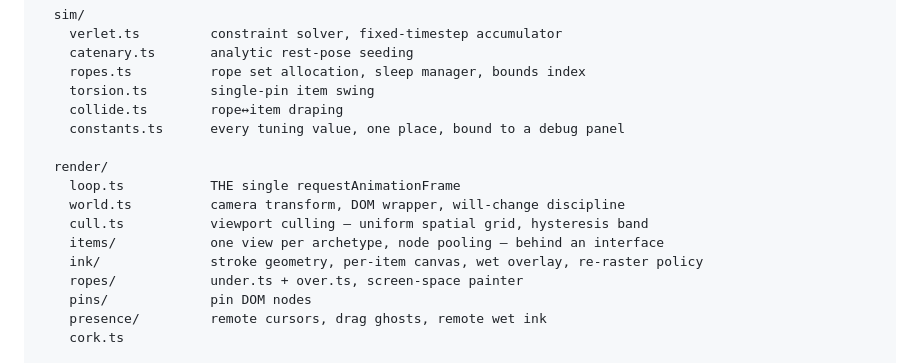
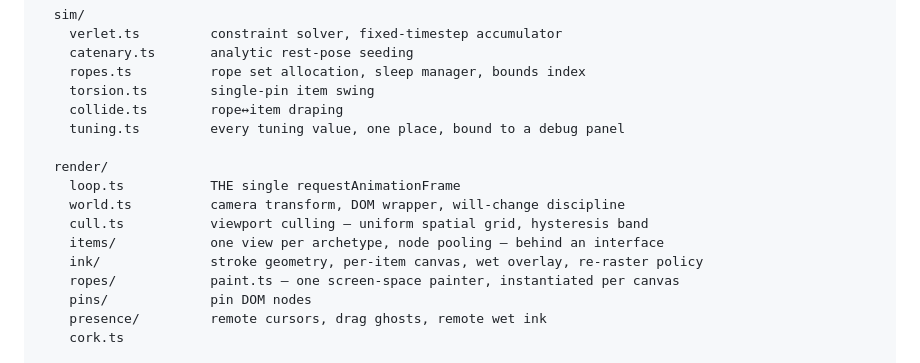
Before and after one commit to PhilVon/schizoboard, a Markdown page: docs/ARCHITECTURE.md, the part around the change. GitHub-like rendering.

Commit message:
Point the design docs at what Phase 3 actually shipped
Three places where the docs would now actively mislead someone reading them
before writing code, rather than merely being out of date.

DESIGN 5.2's working numbers said six constraint iterations. Measured against
the analytic pose that leaves a rope 23% longer than its rest length, hanging
19 board units below where it belongs - permanent rather than transient,
because position-based dynamics holds a load by holding a violation. D-17 has
the measurements and the budget reasoning; the paragraph now points at it, and
says what shipped. The fixed step, the accumulator and the four-substep cap
are untouched, because those are what AC-63 is measured in and they were
right.

Same section, step 3: re-pinning the endpoints after the constraint passes
leaves the link next to each pin stretched by however far that pin moved,
every frame. Seating them before projection and never integrating them is the
same statement made as infinite mass, and it is what the solver does.

ARCHITECTURE's module layout named sim/constants.ts, which has been tuning.ts
since T-35, and render/ropes/ as under.ts + over.ts. The two rope canvases are
real - a photograph can be pinned over string that was already there - but
painting does not differ between them, so it is one painter instantiated
twice.

Phil signed off D-16 and D-17 and approved these edits.

Co-Authored-By: Claude <noreply@anthropic.com>

```diff
--- a/docs/ARCHITECTURE.md
+++ b/docs/ARCHITECTURE.md
@@ -53,7 +53,7 @@ src/
     ropes.ts          rope set allocation, sleep manager, bounds index
     torsion.ts        single-pin item swing
     collide.ts        rope↔item draping
-    constants.ts      every tuning value, one place, bound to a debug panel
+    tuning.ts         every tuning value, one place, bound to a debug panel
 
   render/
     loop.ts           THE single requestAnimationFrame
@@ -61,7 +61,7 @@ src/
     cull.ts           viewport culling — uniform spatial grid, hysteresis band
     items/            one view per archetype, node pooling — behind an interface
     ink/              stroke geometry, per-item canvas, wet overlay, re-raster policy
-    ropes/            under.ts + over.ts, screen-space painter
+    ropes/            paint.ts — one screen-space painter, instantiated per canvas
     pins/             pin DOM nodes
     presence/         remote cursors, drag ghosts, remote wet ink
     cork.ts
```
Also changed, not shown: docs/DESIGN.md (+4 -0 lines).
